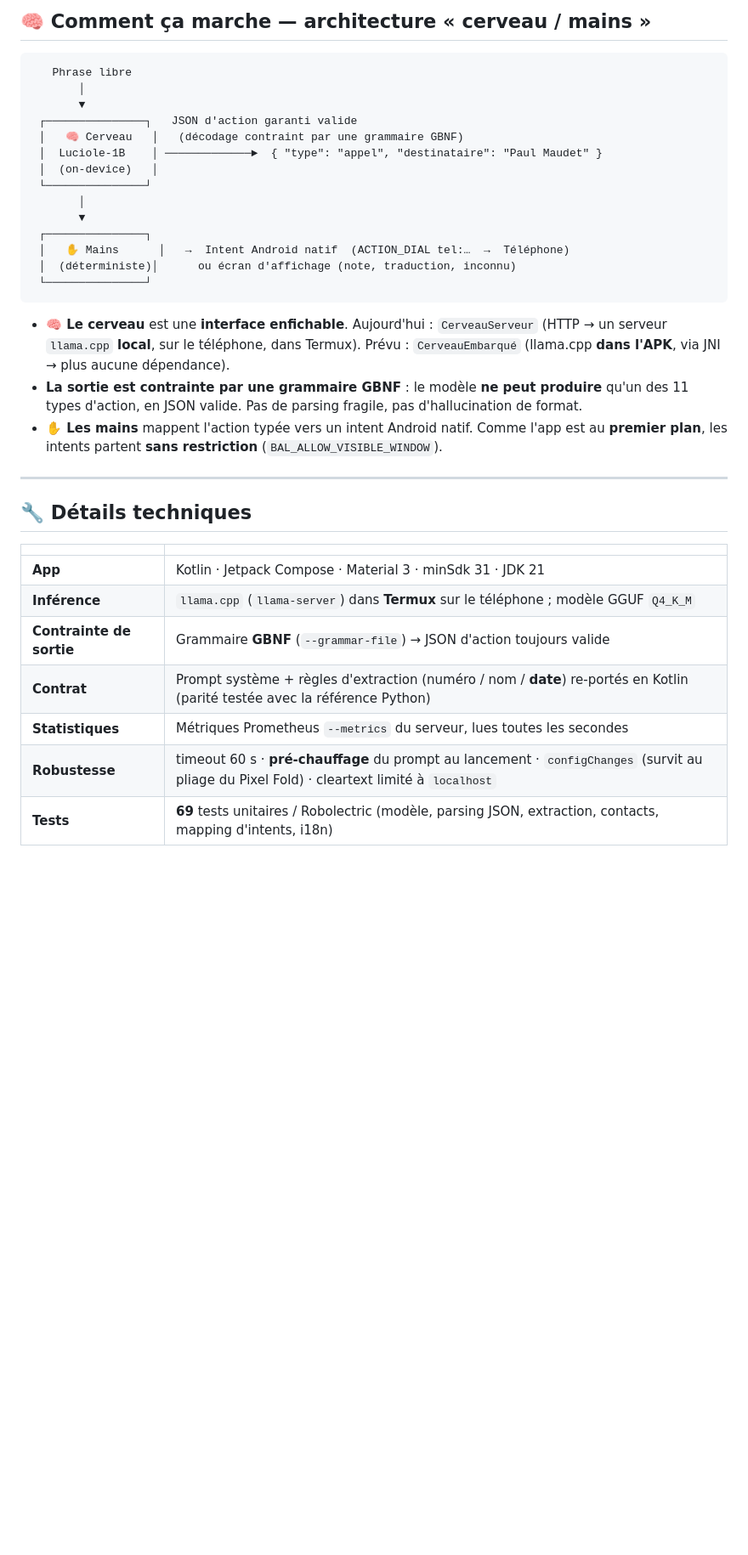
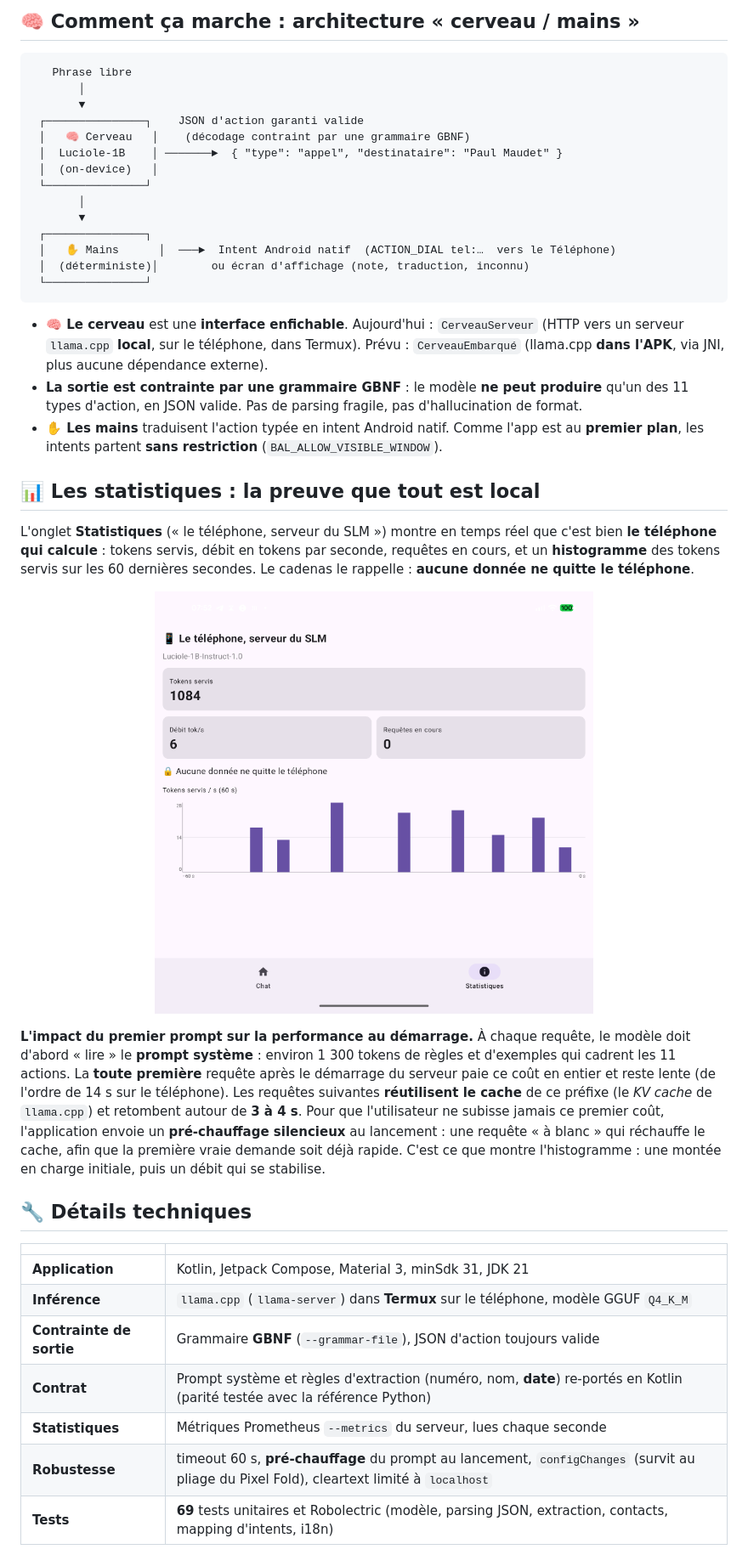
Before and after one commit to mmaudet/luciole-mobile, a Markdown page: README.md, the part around one of its changes. Shown at 85% size. GitHub-like rendering; blank space fills up the shorter version.

````diff
--- a/README.md
+++ b/README.md
@@ -54,38 +59,46 @@ C'est une **démonstration destinée à l'expérimentation**, **pas un assistant
 
-## 🧠 Comment ça marche — architecture « cerveau / mains »
+## 🧠 Comment ça marche : architecture « cerveau / mains »
 
 ```
    Phrase libre
        │
        ▼
- ┌───────────────┐   JSON d'action garanti valide
- │   🧠 Cerveau   │   (décodage contraint par une grammaire GBNF)
- │  Luciole‑1B    │ ─────────────►  { "type": "appel", "destinataire": "Paul Maudet" }
+ ┌───────────────┐    JSON d'action garanti valide
+ │   🧠 Cerveau   │    (décodage contraint par une grammaire GBNF)
+ │  Luciole‑1B    │ ───────►  { "type": "appel", "destinataire": "Paul Maudet" }
  │  (on‑device)   │
  └───────────────┘
        │
        ▼
  ┌───────────────┐
- │   ✋ Mains      │   →  Intent Android natif  (ACTION_DIAL tel:…  →  Téléphone)
- │  (déterministe)│      ou écran d'affichage (note, traduction, inconnu)
+ │   ✋ Mains      │  ───►  Intent Android natif  (ACTION_DIAL tel:…  vers le Téléphone)
+ │  (déterministe)│        ou écran d'affichage (note, traduction, inconnu)
  └───────────────┘
 ```
 
-- **🧠 Le cerveau** est une **interface enfichable**. Aujourd'hui : `CerveauServeur` (HTTP → un serveur `llama.cpp` **local**, sur le téléphone, dans Termux). Prévu : `CerveauEmbarqué` (llama.cpp **dans l'APK**, via JNI → plus aucune dépendance).
+- **🧠 Le cerveau** est une **interface enfichable**. Aujourd'hui : `CerveauServeur` (HTTP vers un serveur `llama.cpp` **local**, sur le téléphone, dans Termux). Prévu : `CerveauEmbarqué` (llama.cpp **dans l'APK**, via JNI, plus aucune dépendance externe).
 - **La sortie est contrainte par une grammaire GBNF** : le modèle **ne peut produire** qu'un des 11 types d'action, en JSON valide. Pas de parsing fragile, pas d'hallucination de format.
-- **✋ Les mains** mappent l'action typée vers un intent Android natif. Comme l'app est au **premier plan**, les intents partent **sans restriction** (`BAL_ALLOW_VISIBLE_WINDOW`).
+- **✋ Les mains** traduisent l'action typée en intent Android natif. Comme l'app est au **premier plan**, les intents partent **sans restriction** (`BAL_ALLOW_VISIBLE_WINDOW`).
 
----
+## 📊 Les statistiques : la preuve que tout est local
+
+L'onglet **Statistiques** (« le téléphone, serveur du SLM ») montre en temps réel que c'est bien **le téléphone qui calcule** : tokens servis, débit en tokens par seconde, requêtes en cours, et un **histogramme** des tokens servis sur les 60 dernières secondes. Le cadenas le rappelle : **aucune donnée ne quitte le téléphone**.
+
+<p align="center">
+  <img src="screenshots/statistiques.png" width="62%" alt="Statistiques : le téléphone sert les tokens, tout est calculé localement"/>
+</p>
+
+**L'impact du premier prompt sur la performance au démarrage.** À chaque requête, le modèle doit d'abord « lire » le **prompt système** : environ 1 300 tokens de règles et d'exemples qui cadrent les 11 actions. La **toute première** requête après le démarrage du serveur paie ce coût en entier et reste lente (de l'ordre de 14 s sur le téléphone). Les requêtes suivantes **réutilisent le cache** de ce préfixe (le *KV cache* de `llama.cpp`) et retombent autour de **3 à 4 s**. Pour que l'utilisateur ne subisse jamais ce premier coût, l'application envoie un **pré‑chauffage silencieux** au lancement : une requête « à blanc » qui réchauffe le cache, afin que la première vraie demande soit déjà rapide. C'est ce que montre l'histogramme : une montée en charge initiale, puis un débit qui se stabilise.
 
 ## 🔧 Détails techniques
 
 | | |
 |---|---|
-| **App** | Kotlin · Jetpack Compose · Material 3 · minSdk 31 · JDK 21 |
-| **Inférence** | `llama.cpp` (`llama-server`) dans **Termux** sur le téléphone ; modèle GGUF `Q4_K_M` |
-| **Contrainte de sortie** | Grammaire **GBNF** (`--grammar-file`) → JSON d'action toujours valide |
-| **Contrat** | Prompt système + règles d'extraction (numéro / nom / **date**) re‑portés en Kotlin (parité testée avec la référence Python) |
-| **Statistiques** | Métriques Prometheus `--metrics` du serveur, lues toutes les secondes |
-| **Robustesse** | timeout 60 s · **pré‑chauffage** du prompt au lancement · `configChanges` (survit au pliage du Pixel Fold) · cleartext limité à `localhost` |
-| **Tests** | **69** tests unitaires / Robolectric (modèle, parsing JSON, extraction, contacts, mapping d'intents, i18n) |
+| **Application** | Kotlin, Jetpack Compose, Material 3, minSdk 31, JDK 21 |
+| **Inférence** | `llama.cpp` (`llama-server`) dans **Termux** sur le téléphone, modèle GGUF `Q4_K_M` |
+| **Contrainte de sortie** | Grammaire **GBNF** (`--grammar-file`), JSON d'action toujours valide |
+| **Contrat** | Prompt système et règles d'extraction (numéro, nom, **date**) re‑portés en Kotlin (parité testée avec la référence Python) |
+| **Statistiques** | Métriques Prometheus `--metrics` du serveur, lues chaque seconde |
+| **Robustesse** | timeout 60 s, **pré‑chauffage** du prompt au lancement, `configChanges` (survit au pliage du Pixel Fold), cleartext limité à `localhost` |
+| **Tests** | **69** tests unitaires et Robolectric (modèle, parsing JSON, extraction, contacts, mapping d'intents, i18n) |
 
````
Also changed, not shown: other parts of README.md (+38 -43 lines).
